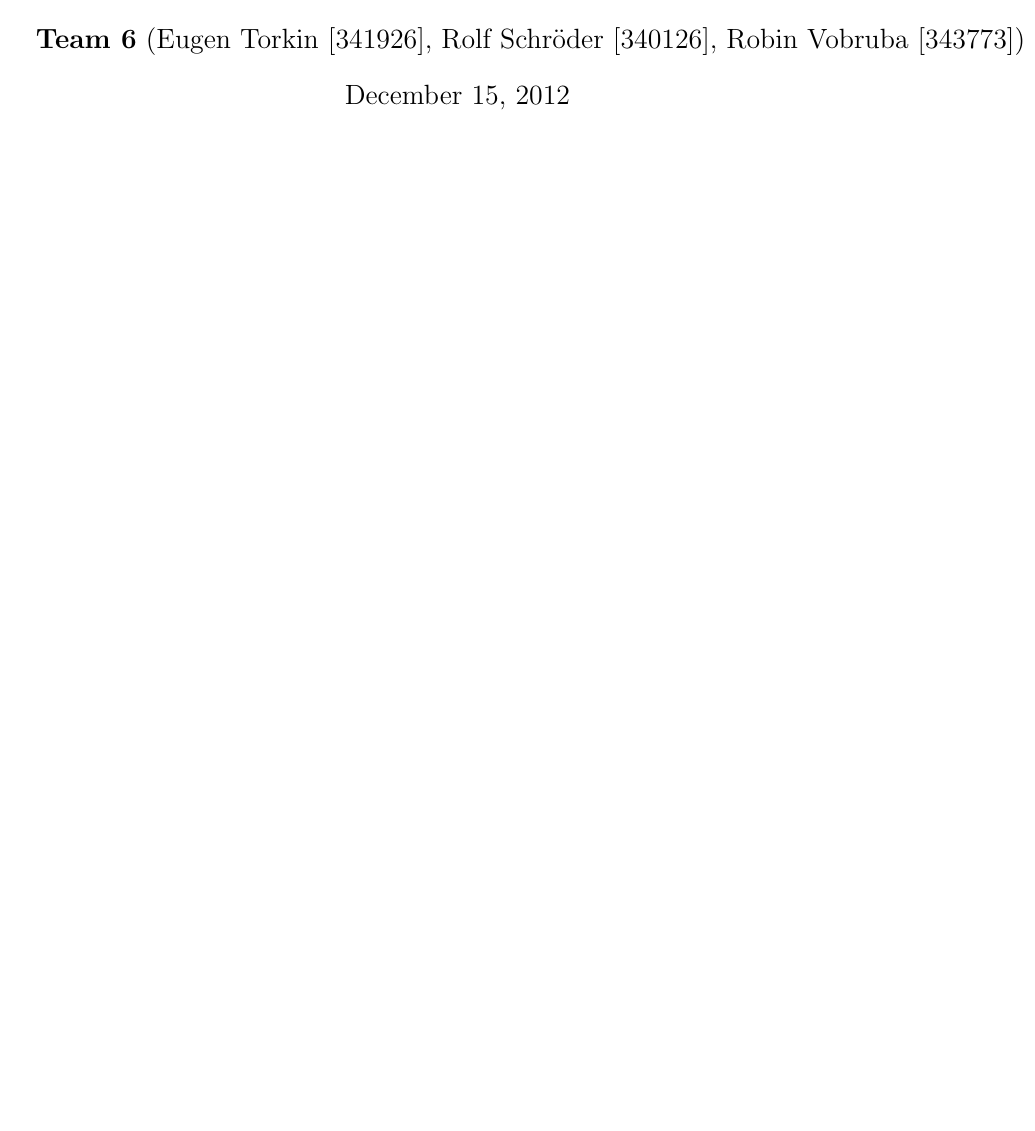
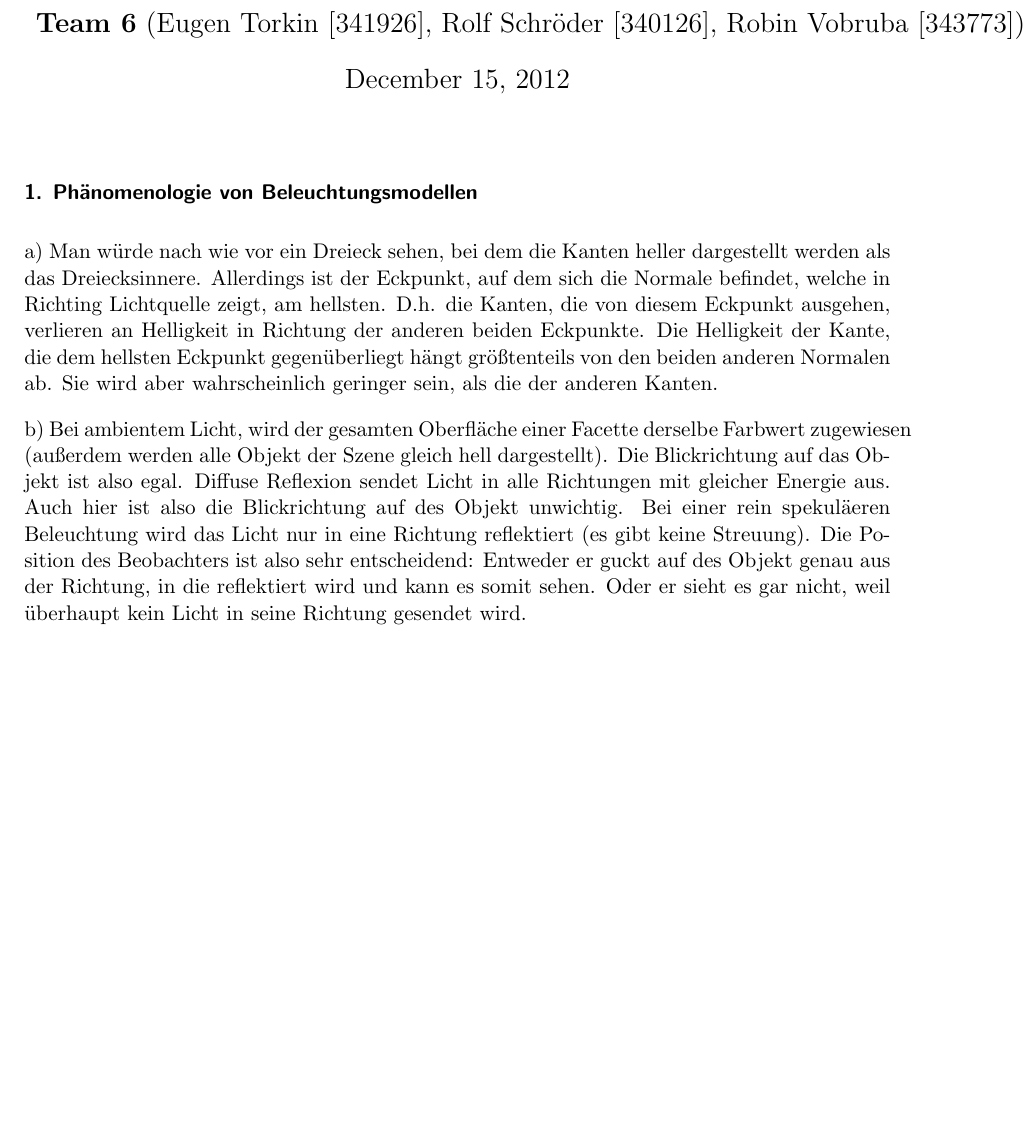
Before and after one commit to hoijui/CG1, a LaTeX document (ex03/doc/doc.tex): part of the page, cut so that both start at the same text, the shorter picture padded with empty space. Compiled offline with pdfLaTeX.

Commit message:
ex03: theory 1

```diff
--- a/ex03/doc/doc.tex
+++ b/ex03/doc/doc.tex
@@ -53,4 +53,21 @@
 \maketitle
 
 
+\subsection*{1. Phänomenologie von Beleuchtungsmodellen}
+a) Man würde nach wie vor ein Dreieck sehen, bei dem die Kanten heller dargestellt werden als das Dreiecksinnere.
+Allerdings ist der Eckpunkt, auf dem sich die Normale befindet, welche in Richting Lichtquelle zeigt, am hellsten.
+D.h. die Kanten, die von diesem Eckpunkt ausgehen, verlieren an Helligkeit in Richtung der anderen beiden Eckpunkte.
+Die Helligkeit der Kante, die dem hellsten Eckpunkt gegenüberliegt hängt größtenteils von den beiden anderen Normalen ab.
+Sie wird aber wahrscheinlich geringer sein, als die der anderen Kanten.
+
+b) Bei ambientem Licht, wird der gesamten Oberfläche einer Facette derselbe Farbwert zugewiesen (außerdem werden alle Objekt der Szene gleich hell dargestellt).
+Die Blickrichtung auf das Objekt ist also egal.
+Diffuse Reflexion sendet Licht in alle Richtungen mit gleicher Energie aus.
+Auch hier ist also die Blickrichtung auf des Objekt unwichtig.
+Bei einer rein spekuläeren Beleuchtung wird das Licht nur in eine Richtung reflektiert (es gibt keine Streuung).
+Die Position des Beobachters ist also sehr entscheidend:
+Entweder er guckt auf des Objekt genau aus der Richtung, in die reflektiert wird und kann es somit sehen.
+Oder er sieht es gar nicht, weil überhaupt kein Licht in seine Richtung gesendet wird.
+
+
 \end{document}
```
